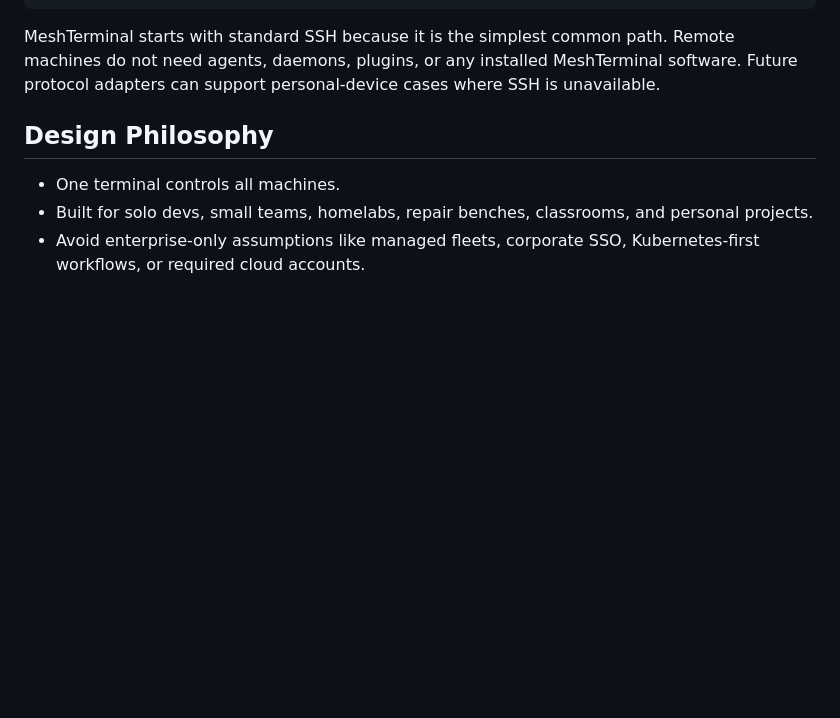
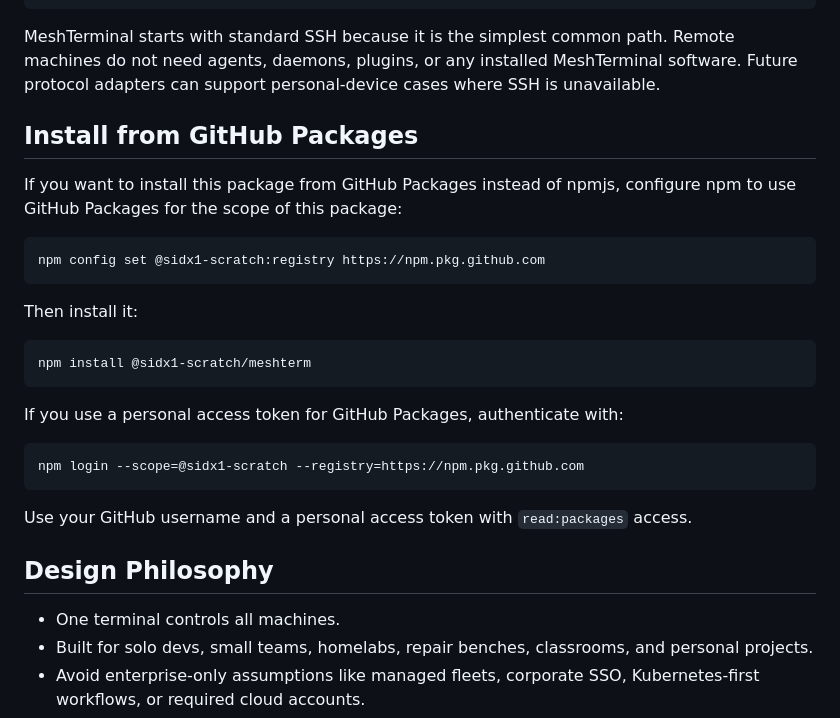
Before and after one commit to sidx1-scratch/meshterm, a Markdown page: README.md, the part around the change. Drawn GitHub-style; blank space fills up the shorter version.

Commit message:
Document GitHub Packages install instructions

````diff
--- a/README.md
+++ b/README.md
@@ -20,6 +20,28 @@ meshterm run server "docker ps"
 ```
 
 MeshTerminal starts with standard SSH because it is the simplest common path. Remote machines do not need agents, daemons, plugins, or any installed MeshTerminal software. Future protocol adapters can support personal-device cases where SSH is unavailable.
+
+## Install from GitHub Packages
+
+If you want to install this package from GitHub Packages instead of npmjs, configure npm to use GitHub Packages for the scope of this package:
+
+```sh
+npm config set @sidx1-scratch:registry https://npm.pkg.github.com
+```
+
+Then install it:
+
+```sh
+npm install @sidx1-scratch/meshterm
+```
+
+If you use a personal access token for GitHub Packages, authenticate with:
+
+```sh
+npm login --scope=@sidx1-scratch --registry=https://npm.pkg.github.com
+```
+
+Use your GitHub username and a personal access token with `read:packages` access.
 
 ## Design Philosophy
 
````
